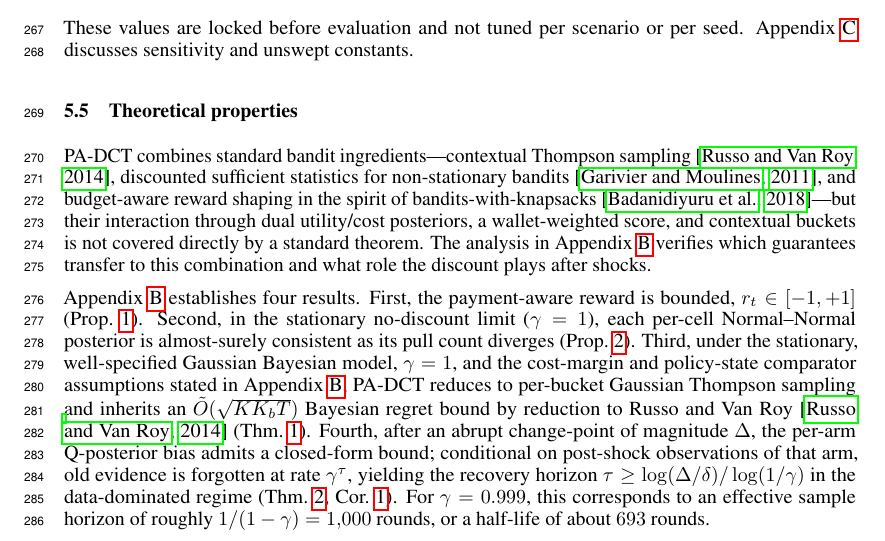
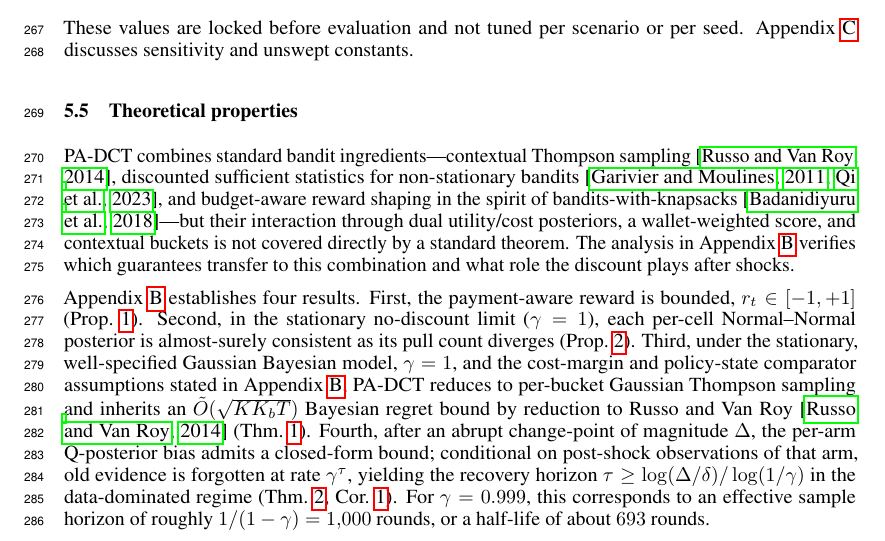
Before and after one commit to MCCodeAI/402Pilot, a LaTeX paper (paper/neurips_2026.tex, which reads paper/sections/05_method.tex): part of page 8 of 36, cut so that both start at the same text. Compiled offline with pdfLaTeX.

Commit message:
Cite discounted Thompson sampling in theory scope

```diff
--- a/paper/sections/05_method.tex
+++ b/paper/sections/05_method.tex
@@ -97,7 +97,7 @@ These values are locked before evaluation and not tuned per scenario or per seed
 \subsection{Theoretical properties}
 \label{sec:method-theory}
 
-PA-DCT combines standard bandit ingredients---contextual Thompson sampling~\citep{russo2014learning}, discounted sufficient statistics for non-stationary bandits~\citep{garivier2011discounted}, and budget-aware reward shaping in the spirit of bandits-with-knapsacks~\citep{badanidiyuru2018bandits}---but their interaction through dual utility/cost posteriors, a wallet-weighted score, and contextual buckets is not covered directly by a standard theorem. The analysis in Appendix~\ref{appendix:proofs} verifies which guarantees transfer to this combination and what role the discount plays after shocks.
+PA-DCT combines standard bandit ingredients---contextual Thompson sampling~\citep{russo2014learning}, discounted sufficient statistics for non-stationary bandits~\citep{garivier2011discounted,qi2023dsts}, and budget-aware reward shaping in the spirit of bandits-with-knapsacks~\citep{badanidiyuru2018bandits}---but their interaction through dual utility/cost posteriors, a wallet-weighted score, and contextual buckets is not covered directly by a standard theorem. The analysis in Appendix~\ref{appendix:proofs} verifies which guarantees transfer to this combination and what role the discount plays after shocks.
 
 Appendix~\ref{appendix:proofs} establishes four results. First, the payment-aware reward is bounded, $\rt \in [-1,+1]$ (Prop.~\ref{prop:reward-bounded}). Second, in the stationary no-discount limit ($\gamma=1$), each per-cell Normal--Normal posterior is almost-surely consistent as its pull count diverges (Prop.~\ref{prop:consistency}). Third, under the stationary, well-specified Gaussian Bayesian model, $\gamma=1$, and the cost-margin and policy-state comparator assumptions stated in Appendix~\ref{appendix:proofs}, PA-DCT reduces to per-bucket Gaussian Thompson sampling and inherits an $\tilde O(\sqrt{K K_b T})$ Bayesian regret bound by reduction to Russo and Van Roy~\citep{russo2014learning} (Thm.~\ref{thm:stationary-regret}). Fourth, after an abrupt change-point of magnitude $\Delta$, the per-arm Q-posterior bias admits a closed-form bound; conditional on post-shock observations of that arm, old evidence is forgotten at rate $\gamma^\tau$, yielding the recovery horizon $\tau \geq \log(\Delta/\delta)/\log(1/\gamma)$ in the data-dominated regime (Thm.~\ref{thm:adaptation}, Cor.~\ref{cor:recovery}). For $\gamma=0.999$, this corresponds to an effective sample horizon of roughly $1/(1-\gamma)=1{,}000$ rounds, or a half-life of about $693$ rounds.
 
```
